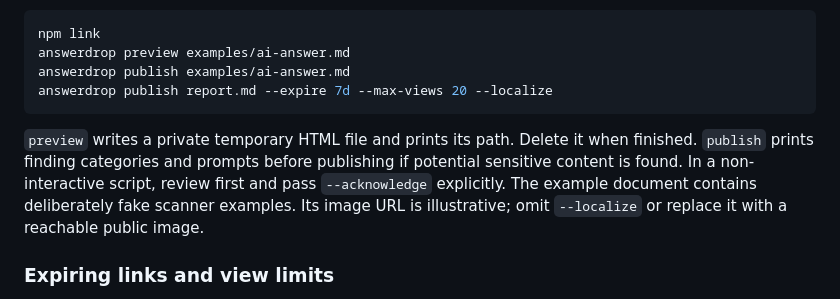
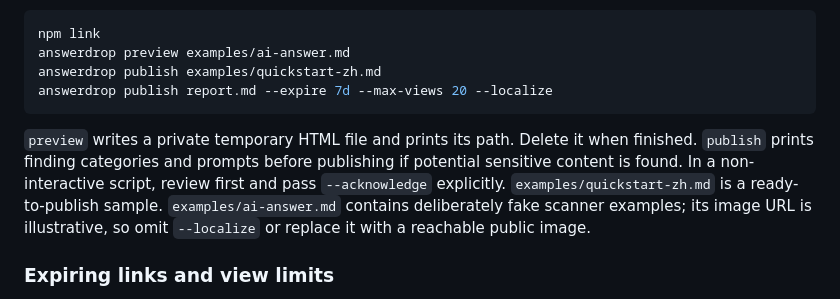
Before and after one commit to jeffyliu24/AnswerDrop, a Markdown page: README.md, the part around the change. Drawn GitHub-style.

Commit message:
docs: add safe Chinese quickstart example

````diff
--- a/README.md
+++ b/README.md
@@ -62,11 +62,11 @@ The publisher token appears in the server log. A local install can use the token
 ```sh
 npm link
 answerdrop preview examples/ai-answer.md
-answerdrop publish examples/ai-answer.md
+answerdrop publish examples/quickstart-zh.md
 answerdrop publish report.md --expire 7d --max-views 20 --localize
 ```
 
-`preview` writes a private temporary HTML file and prints its path. Delete it when finished. `publish` prints finding categories and prompts before publishing if potential sensitive content is found. In a non-interactive script, review first and pass `--acknowledge` explicitly. The example document contains deliberately fake scanner examples. Its image URL is illustrative; omit `--localize` or replace it with a reachable public image.
+`preview` writes a private temporary HTML file and prints its path. Delete it when finished. `publish` prints finding categories and prompts before publishing if potential sensitive content is found. In a non-interactive script, review first and pass `--acknowledge` explicitly. `examples/quickstart-zh.md` is a ready-to-publish sample. `examples/ai-answer.md` contains deliberately fake scanner examples; its image URL is illustrative, so omit `--localize` or replace it with a reachable public image.
 
 ### Expiring links and view limits
 
````
Also changed, not shown: examples/quickstart-zh.md (added, +25 -0 lines).
